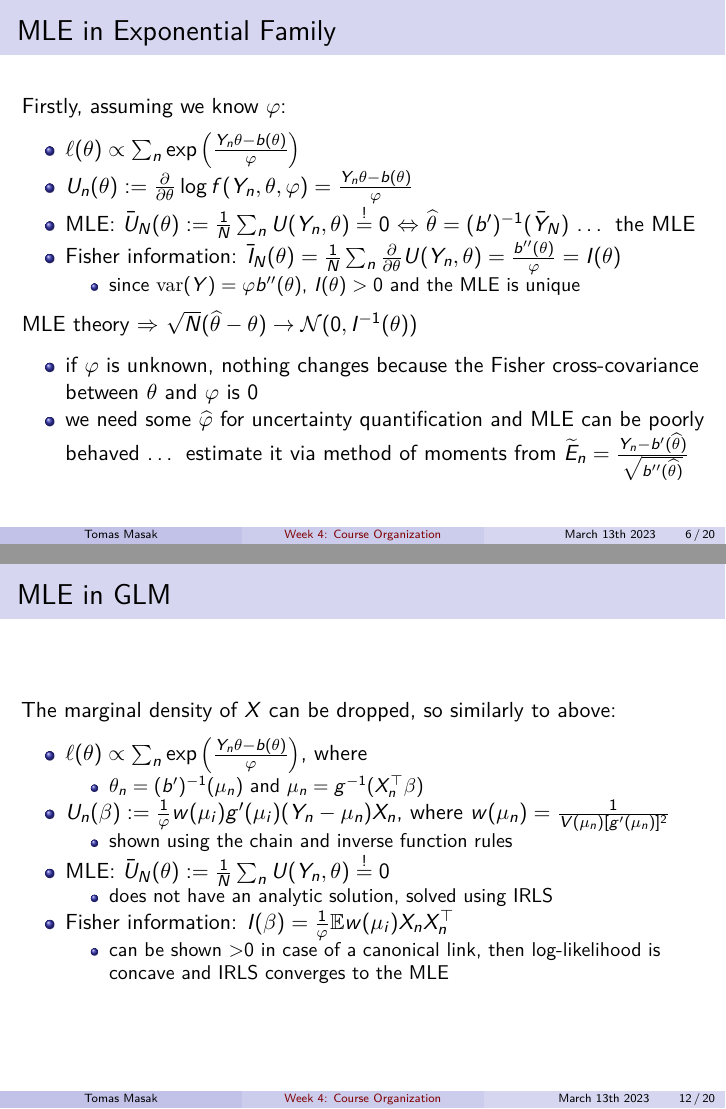
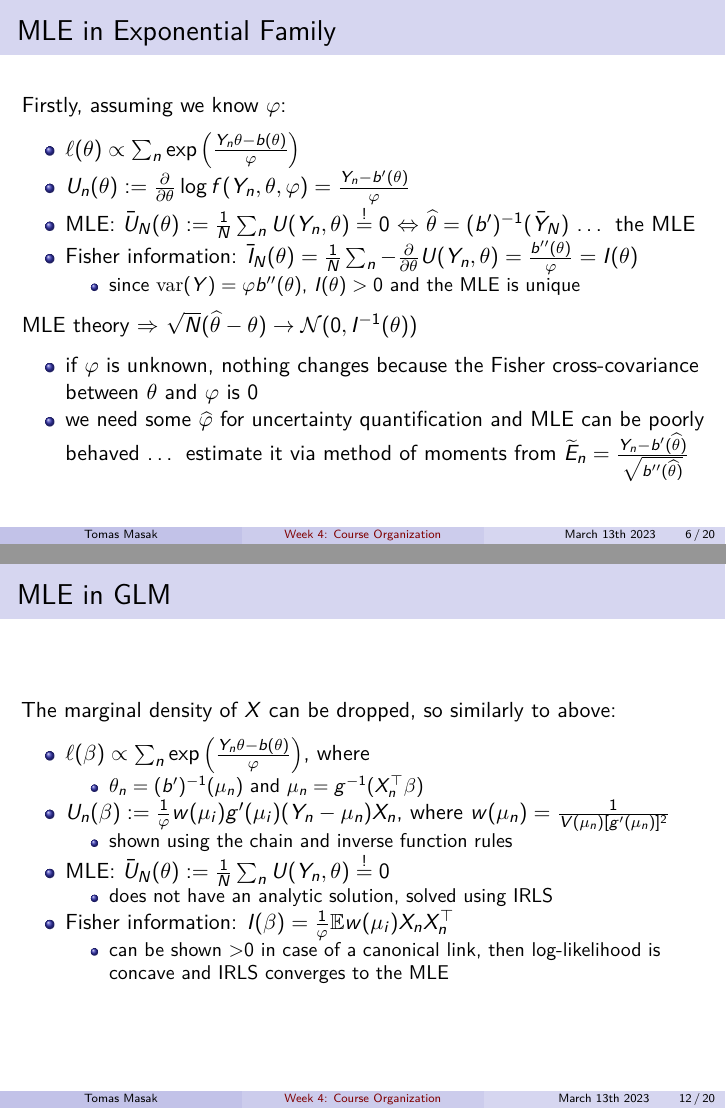
Before and after one commit to TMasak/AppStat, an R Markdown document (Slides/04_glm.Rmd): pages 6 and 12 of 20, joined at a grey line. The pictures show the output file Slides/04_glm.pdf that the author committed with the source.

Commit message:
Initial commit

```diff
--- a/Slides/04_glm.Rmd
+++ b/Slides/04_glm.Rmd
@@ -74,9 +74,9 @@ hence
 Firstly, assuming we know $\varphi$:
 
 * $\ell(\theta) \propto \sum_n \exp\left( \frac{Y_n\theta - b(\theta)}{\varphi} \right)$
-* $U_n(\theta) := \frac{\partial}{\partial \theta} \log f(Y_n,\theta,\varphi) = \frac{Y_n\theta - b(\theta)}{\varphi}$
+* $U_n(\theta) := \frac{\partial}{\partial \theta} \log f(Y_n,\theta,\varphi) = \frac{Y_n - b'(\theta)}{\varphi}$
 * MLE: $\bar{U}_N(\theta) := \frac{1}{N} \sum_n U(Y_n,\theta) \stackrel{!}{=} 0$ $\Leftrightarrow$ $\widehat{\theta} = (b')^{-1}(\bar{Y}_N)$ ... the MLE
-* Fisher information: $\bar{I}_N(\theta) = \frac{1}{N} \sum_n \frac{\partial}{\partial \theta} U(Y_n,\theta) = \frac{b''(\theta)}{\varphi} = I(\theta)$
+* Fisher information: $\bar{I}_N(\theta) = \frac{1}{N} \sum_n - \frac{\partial}{\partial \theta} U(Y_n,\theta) = \frac{b''(\theta)}{\varphi} = I(\theta)$
     - since $\mathrm{var}(Y) = \varphi b''(\theta)$, $I(\theta) > 0$ and the MLE is unique
 
 MLE theory $\Rightarrow$ $\sqrt{N}(\widehat{\theta} - \theta) \to \mathcal{N}(0, I^{-1}(\theta))$
@@ -148,7 +148,7 @@ hence
 
 The marginal density of $X$ can be dropped, so similarly to above:
 
-* $\ell(\theta) \propto \sum_n \exp\left( \frac{Y_n\theta - b(\theta)}{\varphi} \right)$, where
+* $\ell(\beta) \propto \sum_n \exp\left( \frac{Y_n\theta - b(\theta)}{\varphi} \right)$, where
     - $\theta_n =(b')^{-1}(\mu_n)$ and $\mu_n = g^{-1}(X_n^\top \beta)$
 * $U_n(\beta) := \frac{1}{\varphi} w(\mu_i) g'(\mu_i) (Y_n - \mu_n) X_n$, where $w(\mu_n) = \frac{1}{V(\mu_n)[g'(\mu_n)]^2}$
     - shown using the chain and inverse function rules
```
Also changed, not shown: Slides/04_glm.pdf, Slides/04_glm.Rmd (4 more changed lines).
